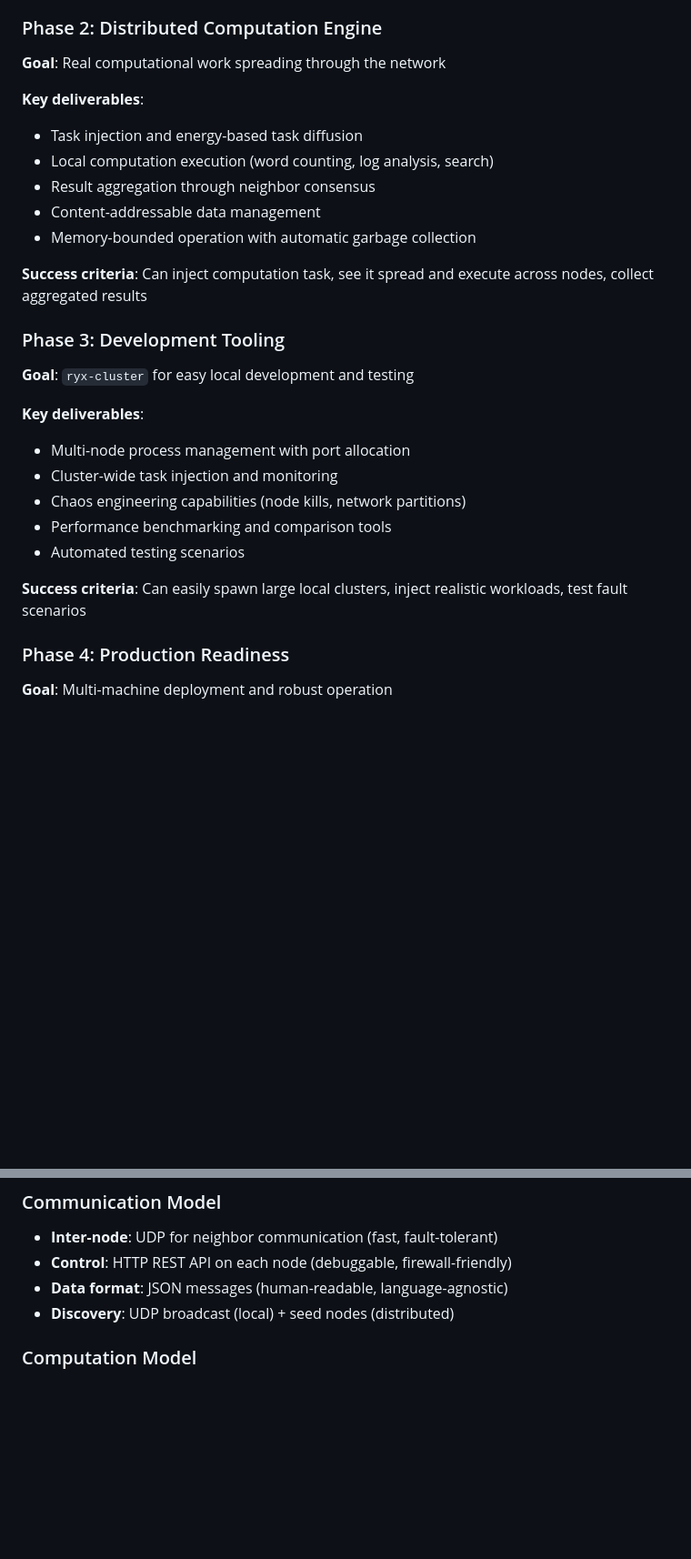
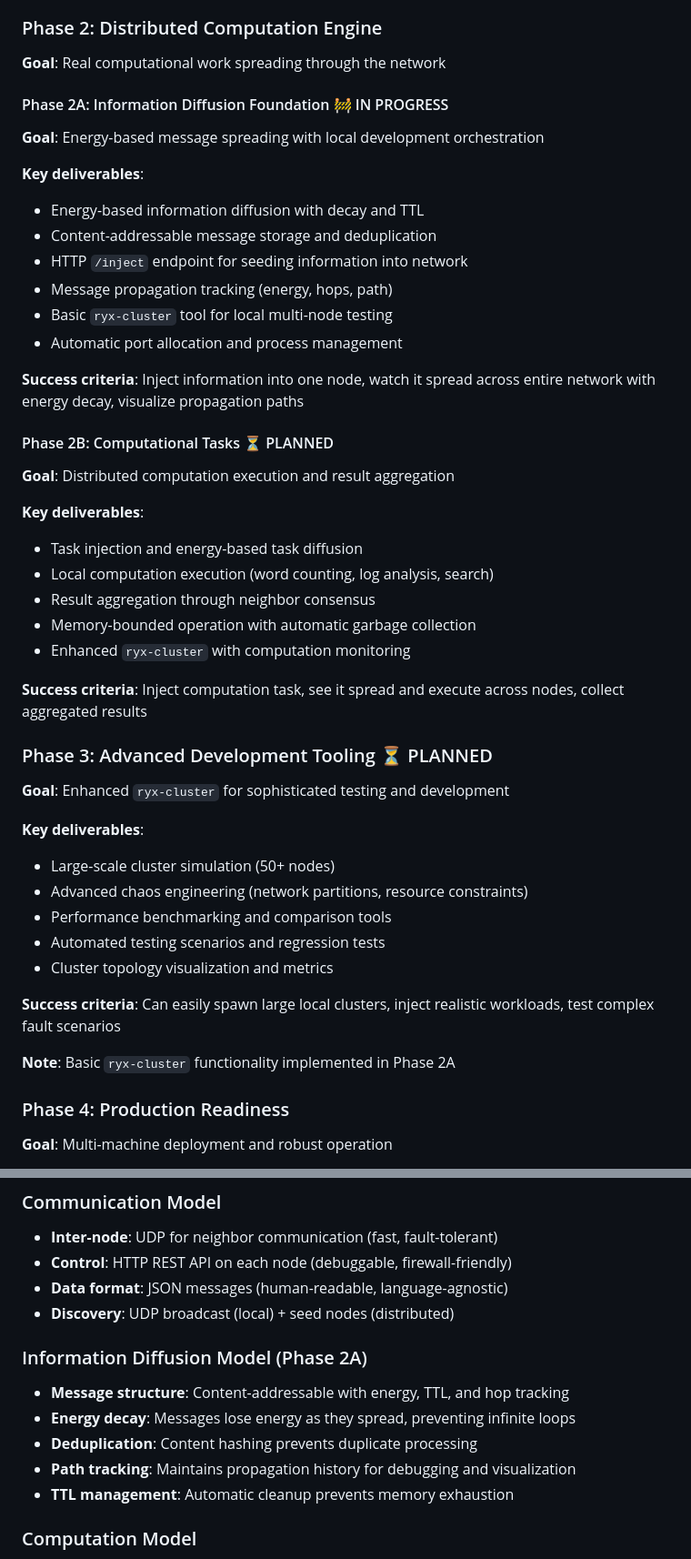
Before and after one commit to BasicAcid/ryx, a Markdown page: ROADMAP.md, 2 parts joined by grey strips. Shown at 91% size. GitHub-like rendering; blank space fills up the shorter version.

```diff
--- a/ROADMAP.md
+++ b/ROADMAP.md
@@ -90,26 +90,44 @@ ryx-cluster chaos --kill 30%     # Test fault tolerance
 ### Phase 2: Distributed Computation Engine
 **Goal**: Real computational work spreading through the network
 
+#### Phase 2A: Information Diffusion Foundation 🚧 IN PROGRESS
+**Goal**: Energy-based message spreading with local development orchestration
+
+**Key deliverables**:
+- Energy-based information diffusion with decay and TTL
+- Content-addressable message storage and deduplication
+- HTTP `/inject` endpoint for seeding information into network
+- Message propagation tracking (energy, hops, path)
+- Basic `ryx-cluster` tool for local multi-node testing
+- Automatic port allocation and process management
+
+**Success criteria**: Inject information into one node, watch it spread across entire network with energy decay, visualize propagation paths
+
+#### Phase 2B: Computational Tasks ⏳ PLANNED
+**Goal**: Distributed computation execution and result aggregation
+
 **Key deliverables**:
 - Task injection and energy-based task diffusion
 - Local computation execution (word counting, log analysis, search)
 - Result aggregation through neighbor consensus
-- Content-addressable data management
 - Memory-bounded operation with automatic garbage collection
+- Enhanced `ryx-cluster` with computation monitoring
 
-**Success criteria**: Can inject computation task, see it spread and execute across nodes, collect aggregated results
+**Success criteria**: Inject computation task, see it spread and execute across nodes, collect aggregated results
 
-### Phase 3: Development Tooling
-**Goal**: `ryx-cluster` for easy local development and testing
+### Phase 3: Advanced Development Tooling ⏳ PLANNED
+**Goal**: Enhanced `ryx-cluster` for sophisticated testing and development
 
 **Key deliverables**:
-- Multi-node process management with port allocation
-- Cluster-wide task injection and monitoring
-- Chaos engineering capabilities (node kills, network partitions)
+- Large-scale cluster simulation (50+ nodes)
+- Advanced chaos engineering (network partitions, resource constraints)
 - Performance benchmarking and comparison tools
-- Automated testing scenarios
+- Automated testing scenarios and regression tests
+- Cluster topology visualization and metrics
 
-**Success criteria**: Can easily spawn large local clusters, inject realistic workloads, test fault scenarios
+**Success criteria**: Can easily spawn large local clusters, inject realistic workloads, test complex fault scenarios
+
+**Note**: Basic `ryx-cluster` functionality implemented in Phase 2A
 
 ### Phase 4: Production Readiness
 **Goal**: Multi-machine deployment and robust operation
@@ -154,6 +172,13 @@ ryx-cluster chaos --kill 30%     # Test fault tolerance
 - **Control**: HTTP REST API on each node (debuggable, firewall-friendly)
 - **Data format**: JSON messages (human-readable, language-agnostic)
 - **Discovery**: UDP broadcast (local) + seed nodes (distributed)
+
+### Information Diffusion Model (Phase 2A)
+- **Message structure**: Content-addressable with energy, TTL, and hop tracking
+- **Energy decay**: Messages lose energy as they spread, preventing infinite loops
+- **Deduplication**: Content hashing prevents duplicate processing
+- **Path tracking**: Maintains propagation history for debugging and visualization
+- **TTL management**: Automatic cleanup prevents memory exhaustion
 
 ### Computation Model
 - **Task representation**: Content-addressable with energy and metadata
```
Also changed, not shown: other parts of ROADMAP.md (+43 -1 lines).
